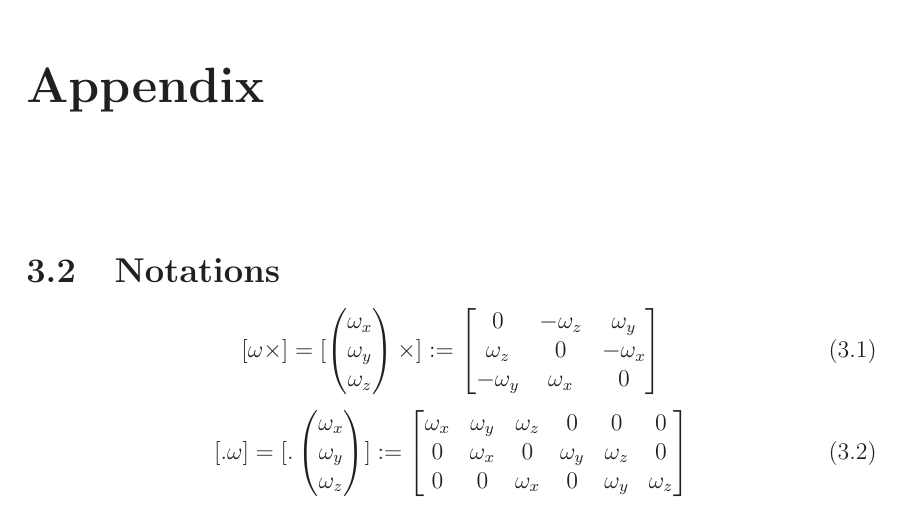
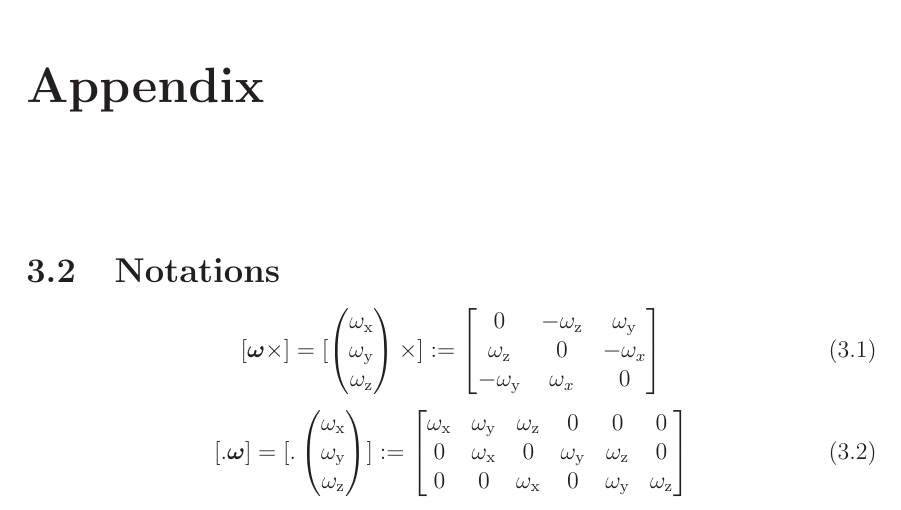
Before and after one commit to benediktibk/projektpraktikum_itr, a LaTeX document (documents/report/report.tex, which reads documents/report/appendix.tex): part of page 13 of 17, cut so that both start at the same text. Compiled offline with LaTeX, dvips and Ghostscript.

Commit message:
found little mistake

```diff
--- a/documents/report/appendix.tex
+++ b/documents/report/appendix.tex
@@ -8,18 +8,18 @@
 
 \section{Notations}
 \begin{equation}
-	[\omega \times] = [\begin{pmatrix} \omega_x \\ \omega_y \\ \omega_z \end{pmatrix} \times] :=
+	[\vec{\omega} \times] = [\begin{pmatrix} \omega_\scr{x} \\ \omega_\scr{y} \\ \omega_\scr{z} \end{pmatrix} \times] :=
 	\begin{bmatrix}
-		0			& -\omega_z	& \omega_y \\
-		\omega_z	& 0			& -\omega_x \\
-		-\omega_y	& \omega_x	& 0
+		0			& -\omega_\scr{z}	& \omega_\scr{y} \\
+		\omega_\scr{z}	& 0			& -\omega_x \\
+		-\omega_\scr{y}	& \omega_x	& 0
 	\end{bmatrix}
 \end{equation}
 \begin{equation}
-	[. \omega] = [. \begin{pmatrix} \omega_x \\ \omega_y \\ \omega_z \end{pmatrix}] :=
+	[. \vec{\omega}] = [. \begin{pmatrix} \omega_\scr{x} \\ \omega_\scr{y} \\ \omega_\scr{z} \end{pmatrix}] :=
 	\begin{bmatrix}
-		\omega_x	& \omega_y	& \omega_z	& 0			& 0			& 0 \\
-		0			& \omega_x	& 0			& \omega_y	& \omega_z	& 0 \\
-		0			& 0			& \omega_x	& 0			& \omega_y	& \omega_z
+		\omega_\scr{x}	& \omega_\scr{y}	& \omega_\scr{z}	& 0			& 0			& 0 \\
+		0			& \omega_\scr{x}	& 0			& \omega_\scr{y}	& \omega_\scr{z}	& 0 \\
+		0			& 0			& \omega_\scr{x}	& 0			& \omega_\scr{y}	& \omega_\scr{z}
 	\end{bmatrix}
 \end{equation}
```
